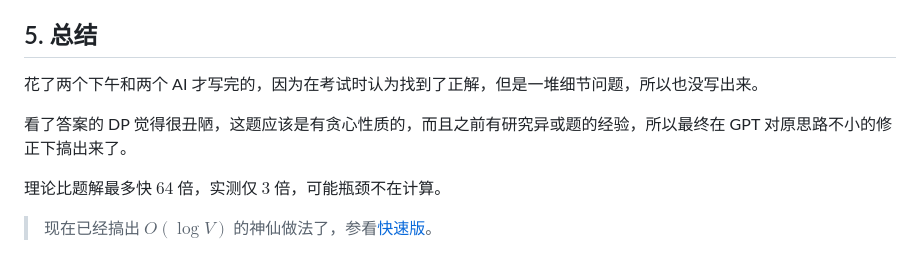
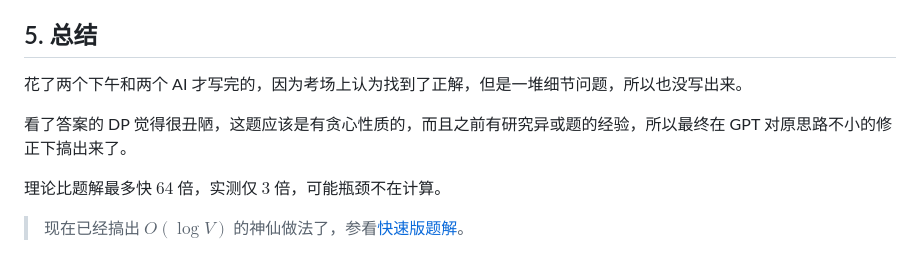
Before and after one commit to lcd-xvii/lcd-xvii.github.io, a Markdown page: 题解/题解-QOJ12004.md, the part around the change. Rendered like a GitHub page.

```diff
--- a/题解/题解-QOJ12004.md
+++ b/题解/题解-QOJ12004.md
@@ -97,10 +97,10 @@
 
 ## 5. 总结
 
-花了两个下午和两个 AI 才写完的，因为在考试时认为找到了正解，但是一堆细节问题，所以也没写出来。
+花了两个下午和两个 AI 才写完的，因为考场上认为找到了正解，但是一堆细节问题，所以也没写出来。
 
 看了答案的 DP 觉得很丑陋，这题应该是有贪心性质的，而且之前有研究异或题的经验，所以最终在 GPT 对原思路不小的修正下搞出来了。
 
 理论比题解最多快 $64$ 倍，实测仅 $3$ 倍，可能瓶颈不在计算。
 
-> 现在已经搞出 $O(\log V)$ 的神仙做法了，参看[快速版](https://lcd-xvii.github.io/oi-docs/#%E9%A2%98%E8%A7%A3%2F%E9%A2%98%E8%A7%A3-QOJ12004%EF%BC%88%E5%BF%AB%E9%80%9F%E7%89%88%EF%BC%89.md)。
+> 现在已经搞出 $O(\log V)$ 的神仙做法了，参看[快速版题解](https://lcd-xvii.github.io/oi-docs/#%E9%A2%98%E8%A7%A3%2F%E9%A2%98%E8%A7%A3-QOJ12004%EF%BC%88%E5%BF%AB%E9%80%9F%E7%89%88%EF%BC%89.md)。
```
